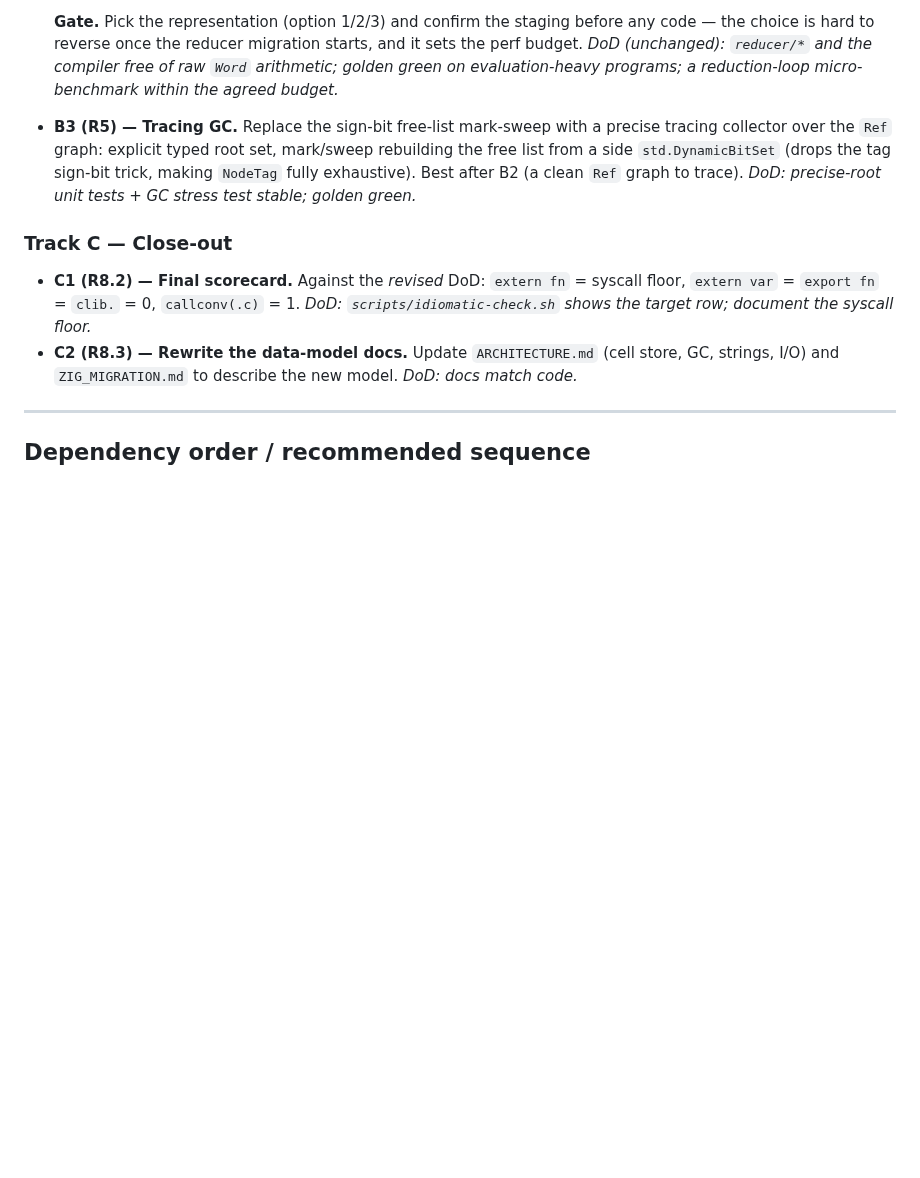
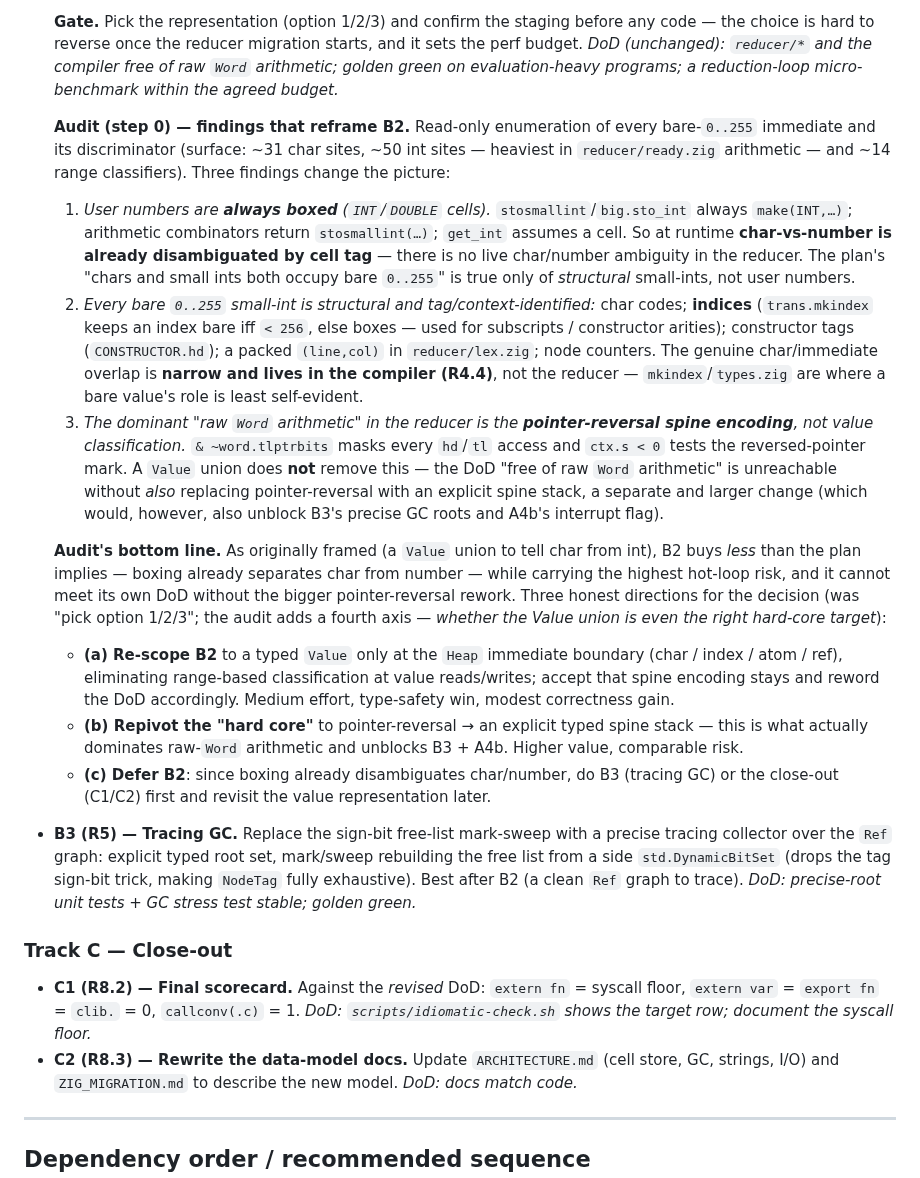
Before and after one commit to pkreyenhop/Miracula, a Markdown page: docs/REDESIGN_DATA_MODEL.md, the part around the change. Drawn GitHub-style; blank space fills up the shorter version.

Commit message:
docs: B2 step-0 audit findings — boxing already disambiguates char/number; spine encoding dominates raw-Word arithmetic
Read-only immediate-role audit. Three findings reframe B2: (1) user numbers are
always boxed (INT/DOUBLE), so char-vs-number is already tag-disambiguated at
runtime; (2) every bare 0..255 small-int is structural (char codes, mkindex
indices, constructor tags, packed line/col) and the genuine overlap lives in the
compiler, not the reducer; (3) the dominant raw-Word arithmetic is the
pointer-reversal spine encoding (tlptrbits), which a Value union does not remove
— so the DoD is unreachable without a larger spine-stack rework. Adds re-scope /
repivot / defer directions for the decision.

Co-Authored-By: Claude Opus 4.8 <noreply@anthropic.com>

```diff
--- a/docs/REDESIGN_DATA_MODEL.md
+++ b/docs/REDESIGN_DATA_MODEL.md
@@ -315,6 +315,39 @@ not wait behind Track B's design work.
   (unchanged): `reducer/*` and the compiler free of raw `Word` arithmetic; golden green on
   evaluation-heavy programs; a reduction-loop micro-benchmark within the agreed budget.*
 
+  **Audit (step 0) — findings that reframe B2.** Read-only enumeration of every bare-`0..255`
+  immediate and its discriminator (surface: ~31 char sites, ~50 int sites — heaviest in
+  `reducer/ready.zig` arithmetic — and ~14 range classifiers). Three findings change the picture:
+  1. *User numbers are **always boxed** (`INT`/`DOUBLE` cells).* `stosmallint`/`big.sto_int` always
+     `make(INT,…)`; arithmetic combinators return `stosmallint(…)`; `get_int` assumes a cell. So at
+     runtime **char-vs-number is already disambiguated by cell tag** — there is no live char/number
+     ambiguity in the reducer. The plan's "chars and small ints both occupy bare `0..255`" is true
+     only of *structural* small-ints, not user numbers.
+  2. *Every bare `0..255` small-int is structural and tag/context-identified:* char codes; **indices**
+     (`trans.mkindex` keeps an index bare iff `< 256`, else boxes — used for subscripts / constructor
+     arities); constructor tags (`CONSTRUCTOR.hd`); a packed `(line,col)` in `reducer/lex.zig`; node
+     counters. The genuine char/immediate overlap is **narrow and lives in the compiler (R4.4)**, not
+     the reducer — `mkindex`/`types.zig` are where a bare value's role is least self-evident.
+  3. *The dominant "raw `Word` arithmetic" in the reducer is the **pointer-reversal spine encoding**,
+     not value classification.* `& ~word.tlptrbits` masks every `hd`/`tl` access and `ctx.s < 0`
+     tests the reversed-pointer mark. A `Value` union does **not** remove this — the DoD "free of raw
+     `Word` arithmetic" is unreachable without *also* replacing pointer-reversal with an explicit
+     spine stack, a separate and larger change (which would, however, also unblock B3's precise GC
+     roots and A4b's interrupt flag).
+
+  **Audit's bottom line.** As originally framed (a `Value` union to tell char from int), B2 buys
+  *less* than the plan implies — boxing already separates char from number — while carrying the
+  highest hot-loop risk, and it cannot meet its own DoD without the bigger pointer-reversal rework.
+  Three honest directions for the decision (was "pick option 1/2/3"; the audit adds a fourth axis —
+  *whether the Value union is even the right hard-core target*):
+  * **(a) Re-scope B2** to a typed `Value` only at the `Heap` immediate boundary (char / index / atom
+    / ref), eliminating range-based classification at value reads/writes; accept that spine encoding
+    stays and reword the DoD accordingly. Medium effort, type-safety win, modest correctness gain.
+  * **(b) Repivot the "hard core"** to pointer-reversal → an explicit typed spine stack — this is what
+    actually dominates raw-`Word` arithmetic and unblocks B3 + A4b. Higher value, comparable risk.
+  * **(c) Defer B2**: since boxing already disambiguates char/number, do B3 (tracing GC) or the
+    close-out (C1/C2) first and revisit the value representation later.
+
 * **B3 (R5) — Tracing GC.** Replace the sign-bit free-list mark-sweep with a precise tracing
   collector over the `Ref` graph: explicit typed root set, mark/sweep rebuilding the free list
   from a side `std.DynamicBitSet` (drops the tag sign-bit trick, making `NodeTag` fully
```
